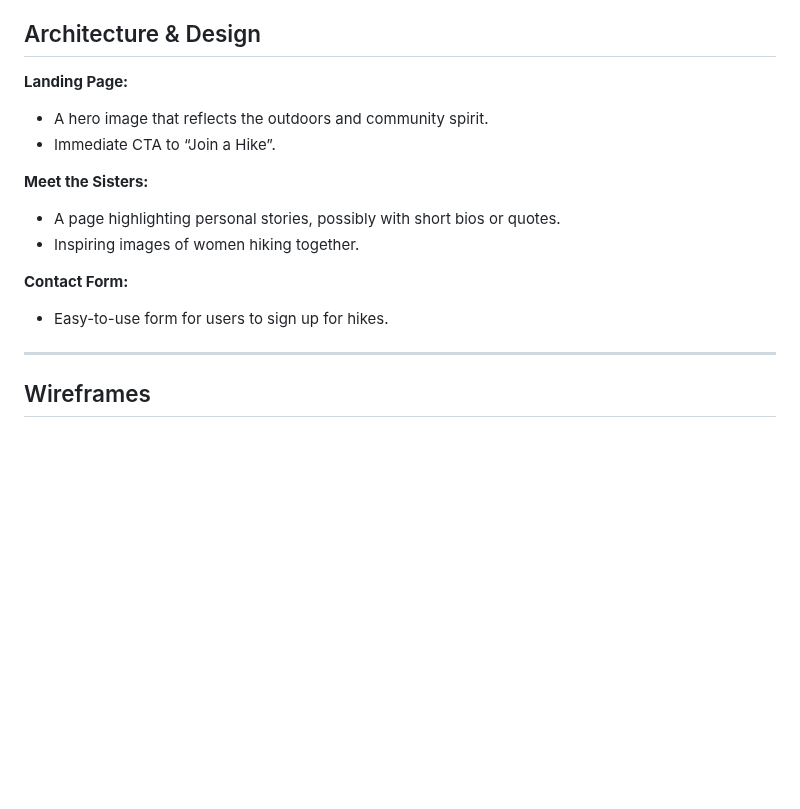
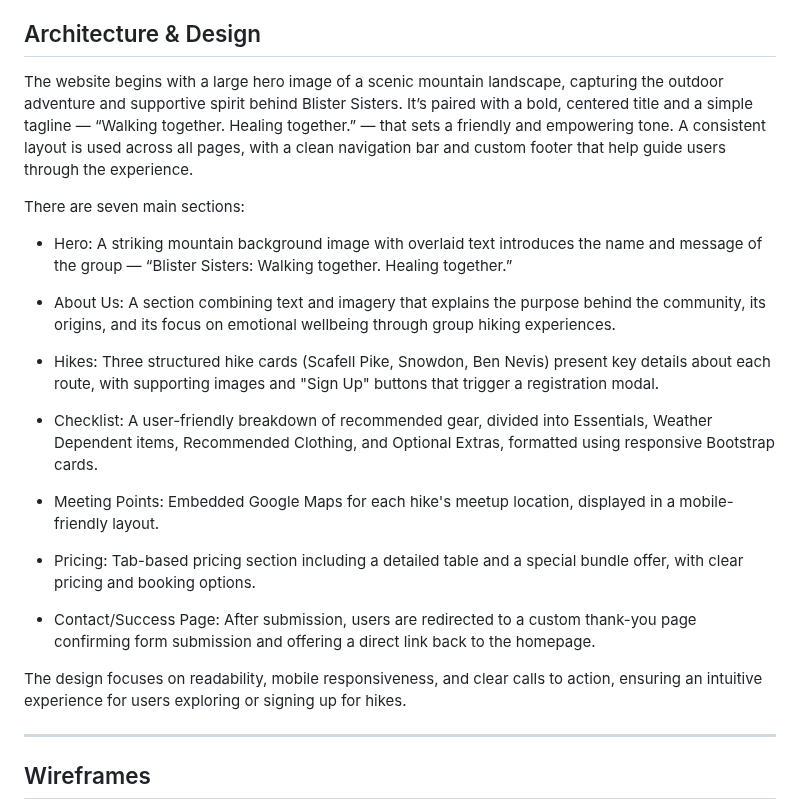
Before and after one commit to jolantadjatlova/blister-sisters, a Markdown page: README.md, the part around the change. Drawn GitHub-style; blank space fills up the shorter version.

Commit message:
Updated Architecture & Design section in README

```diff
--- a/README.md
+++ b/README.md
@@ -57,16 +57,25 @@ The website will feature:
 - Consistent visual language across images, colors, and text to maintain trust and alignment.
 
 ## Architecture & Design
-**Landing Page:**
-- A hero image that reflects the outdoors and community spirit.
-- Immediate CTA to “Join a Hike”.
+The website begins with a large hero image of a scenic mountain landscape, capturing the outdoor adventure and supportive spirit behind Blister Sisters. It’s paired with a bold, centered title and a simple tagline — “Walking together. Healing together.” — that sets a friendly and empowering tone. A consistent layout is used across all pages, with a clean navigation bar and custom footer that help guide users through the experience.
 
-**Meet the Sisters:**
-- A page highlighting personal stories, possibly with short bios or quotes.
-- Inspiring images of women hiking together.
+There are seven main sections:
 
-**Contact Form:**
-- Easy-to-use form for users to sign up for hikes.
+- Hero: A striking mountain background image with overlaid text introduces the name and message of the group — “Blister Sisters: Walking together. Healing together.”
+
+- About Us: A section combining text and imagery that explains the purpose behind the community, its origins, and its focus on emotional wellbeing through group hiking experiences.
+
+- Hikes: Three structured hike cards (Scafell Pike, Snowdon, Ben Nevis) present key details about each route, with supporting images and "Sign Up" buttons that trigger a registration modal.
+
+- Checklist: A user-friendly breakdown of recommended gear, divided into Essentials, Weather Dependent items, Recommended Clothing, and Optional Extras, formatted using responsive Bootstrap cards.
+
+- Meeting Points: Embedded Google Maps for each hike's meetup location, displayed in a mobile-friendly layout.
+
+- Pricing: Tab-based pricing section including a detailed table and a special bundle offer, with clear pricing and booking options.
+
+- Contact/Success Page: After submission, users are redirected to a custom thank-you page confirming form submission and offering a direct link back to the homepage.
+
+The design focuses on readability, mobile responsiveness, and clear calls to action, ensuring an intuitive experience for users exploring or signing up for hikes.
 
 ---
 ## Wireframes
```
